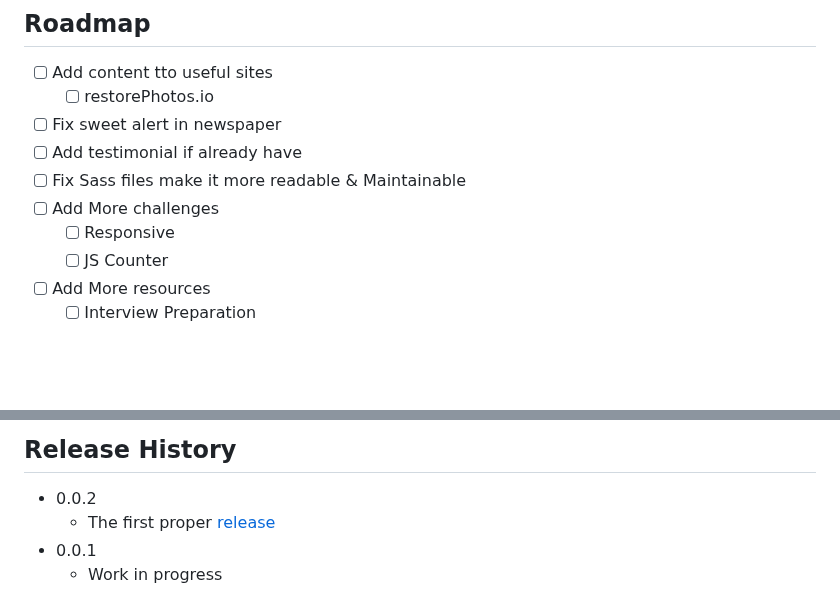
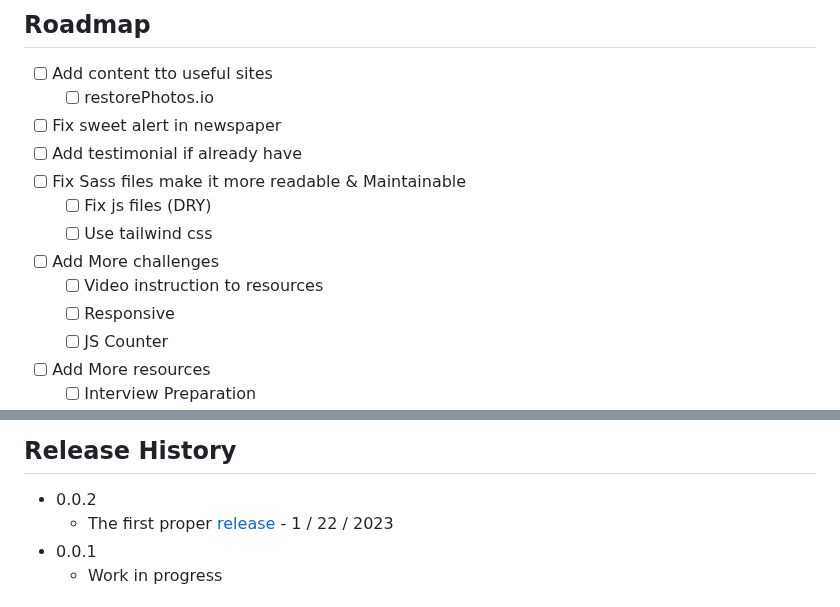
Before and after one commit to lugh-tuatha/acessignment, a Markdown page: README.md, 2 parts joined by grey strips. GitHub-like rendering; blank space fills up the shorter version.

```diff
--- a/README.md
+++ b/README.md
@@ -41,7 +41,10 @@ Here, you will find information about the languages, frameworks, and libraries t
 - [ ] Fix sweet alert in newspaper
 - [ ] Add testimonial if already have
 - [ ] Fix Sass files make it more readable & Maintainable
+    - [ ] Fix js files (DRY)
+    - [ ] Use tailwind css
 - [ ] Add More challenges
+    - [ ] Video instruction to resources
     - [ ] Responsive
     - [ ] JS Counter
 - [ ] Add More resources
@@ -73,7 +76,7 @@ Don't forget to give the project a star! Thanks again!
 ## Release History
 
 * 0.0.2
-    * The first proper [release](https://github.com/lugh-tuatha/acessignment)
+    * The first proper [release](https://github.com/lugh-tuatha/acessignment) - 1 / 22 / 2023
 * 0.0.1
     * Work in progress
 
```
